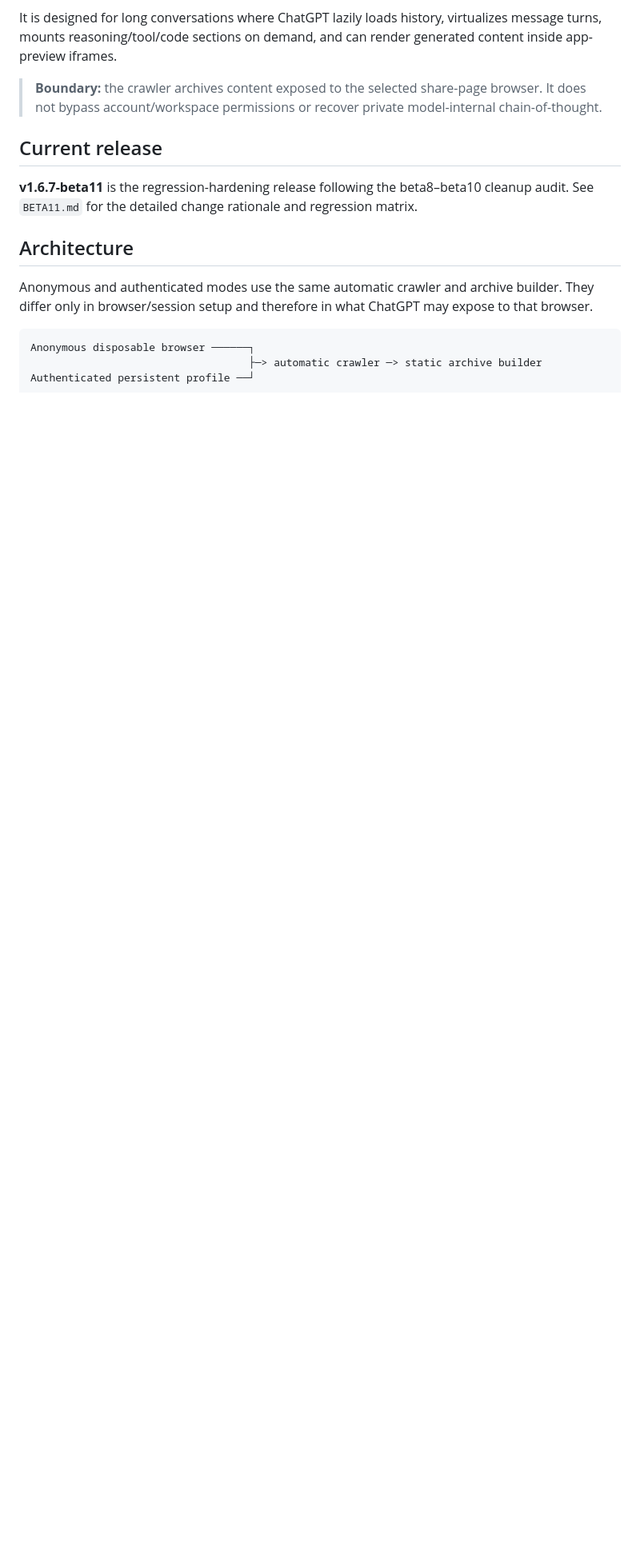
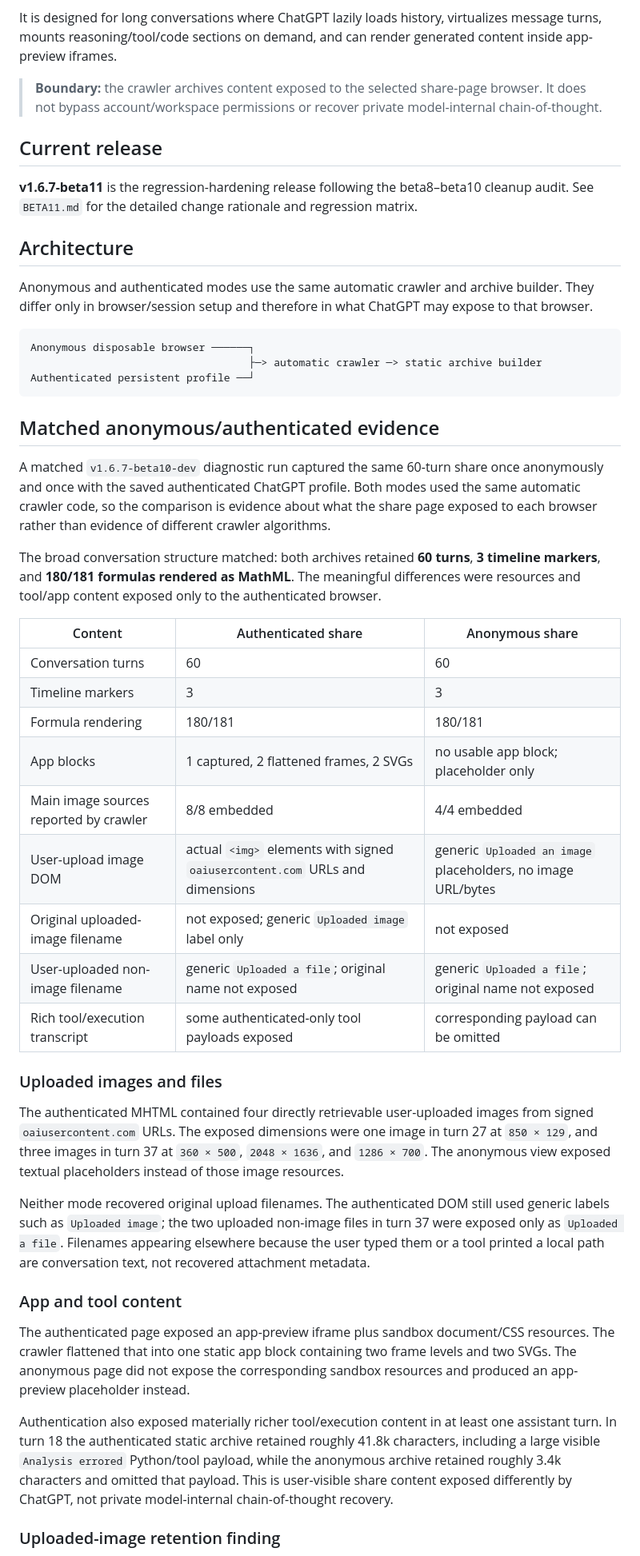
Before and after one commit to dcf1007/chatgpt_conversation_crawler, a Markdown page: README.md, the part around one of its changes. Shown at 80% size. Rendered like a GitHub page; blank space fills up the shorter version.

Commit message:
beta11: restore matched capture evidence and validation caveat

````diff
--- a/README.md
+++ b/README.md
@@ -19,3 +19,36 @@ Anonymous disposable browser ──────┐
                                    ├─> automatic crawler ─> static archive builder
 Authenticated persistent profile ──┘
 ```
+
+## Matched anonymous/authenticated evidence
+
+A matched `v1.6.7-beta10-dev` diagnostic run captured the same 60-turn share once anonymously and once with the saved authenticated ChatGPT profile. Both modes used the same automatic crawler code, so the comparison is evidence about what the share page exposed to each browser rather than evidence of different crawler algorithms.
+
+The broad conversation structure matched: both archives retained **60 turns**, **3 timeline markers**, and **180/181 formulas rendered as MathML**. The meaningful differences were resources and tool/app content exposed only to the authenticated browser.
+
+| Content | Authenticated share | Anonymous share |
+| --- | --- | --- |
+| Conversation turns | 60 | 60 |
+| Timeline markers | 3 | 3 |
+| Formula rendering | 180/181 | 180/181 |
+| App blocks | 1 captured, 2 flattened frames, 2 SVGs | no usable app block; placeholder only |
+| Main image sources reported by crawler | 8/8 embedded | 4/4 embedded |
+| User-upload image DOM | actual `<img>` elements with signed `oaiusercontent.com` URLs and dimensions | generic `Uploaded an image` placeholders, no image URL/bytes |
+| Original uploaded-image filename | not exposed; generic `Uploaded image` label only | not exposed |
+| User-uploaded non-image filename | generic `Uploaded a file`; original name not exposed | generic `Uploaded a file`; original name not exposed |
+| Rich tool/execution transcript | some authenticated-only tool payloads exposed | corresponding payload can be omitted |
+
+### Uploaded images and files
+
+The authenticated MHTML contained four directly retrievable user-uploaded images from signed `oaiusercontent.com` URLs. The exposed dimensions were one image in turn 27 at `850 × 129`, and three images in turn 37 at `360 × 500`, `2048 × 1636`, and `1286 × 700`. The anonymous view exposed textual placeholders instead of those image resources.
+
+Neither mode recovered original upload filenames. The authenticated DOM still used generic labels such as `Uploaded image`; the two uploaded non-image files in turn 37 were exposed only as `Uploaded a file`. Filenames appearing elsewhere because the user typed them or a tool printed a local path are conversation text, not recovered attachment metadata.
+
+### App and tool content
+
+The authenticated page exposed an app-preview iframe plus sandbox document/CSS resources. The crawler flattened that into one static app block containing two frame levels and two SVGs. The anonymous page did not expose the corresponding sandbox resources and produced an app-preview placeholder instead.
+
+Authentication also exposed materially richer tool/execution content in at least one assistant turn. In turn 18 the authenticated static archive retained roughly 41.8k characters, including a large visible `Analysis errored` Python/tool payload, while the anonymous archive retained roughly 3.4k characters and omitted that payload. This is user-visible share content exposed differently by ChatGPT, not private model-internal chain-of-thought recovery.
+
+### Uploaded-image retention finding
+
````
Also changed, not shown: other parts of README.md (+5 -3 lines).
